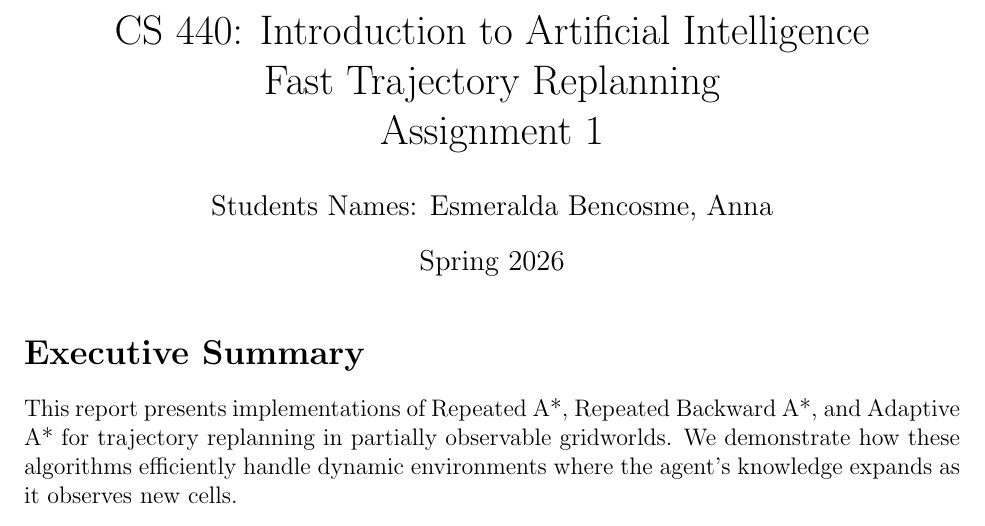
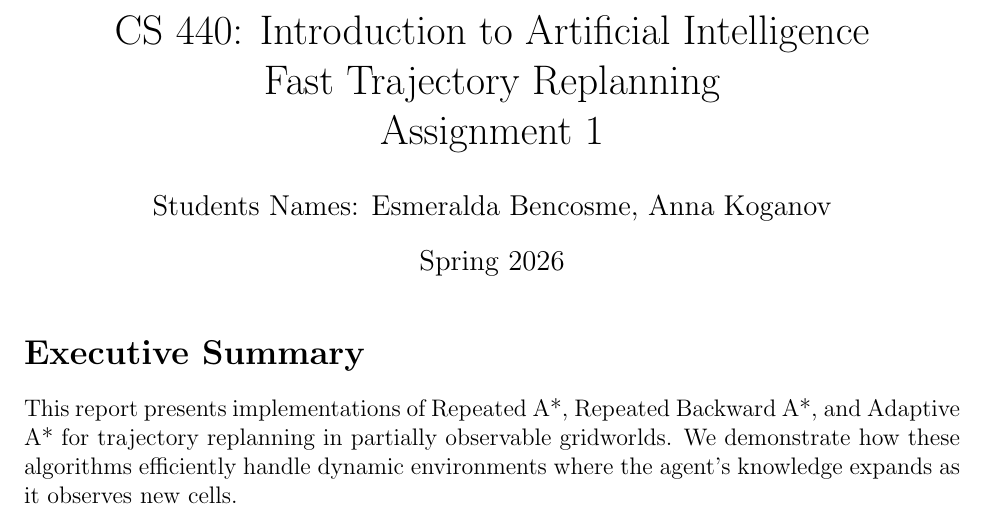
Before and after one commit to Kasme12/Assignment-1-Fast-Trajectory-Replanning, a LaTeX problem sheet (Assignment1/report/report.tex): part of page 1 of 10, cut so that both start at the same text. Compiled offline with pdfLaTeX.

Commit message:
Update report.tex

```diff
--- a/Assignment1/report/report.tex
+++ b/Assignment1/report/report.tex
@@ -13,7 +13,7 @@
 Fast Trajectory Replanning\\
 Assignment 1}
 
-\author{Students Names: Esmeralda Bencosme, Anna \\}
+\author{Students Names: Esmeralda Bencosme, Anna Koganov\\}
 
 \date{Spring 2026}
 
```
